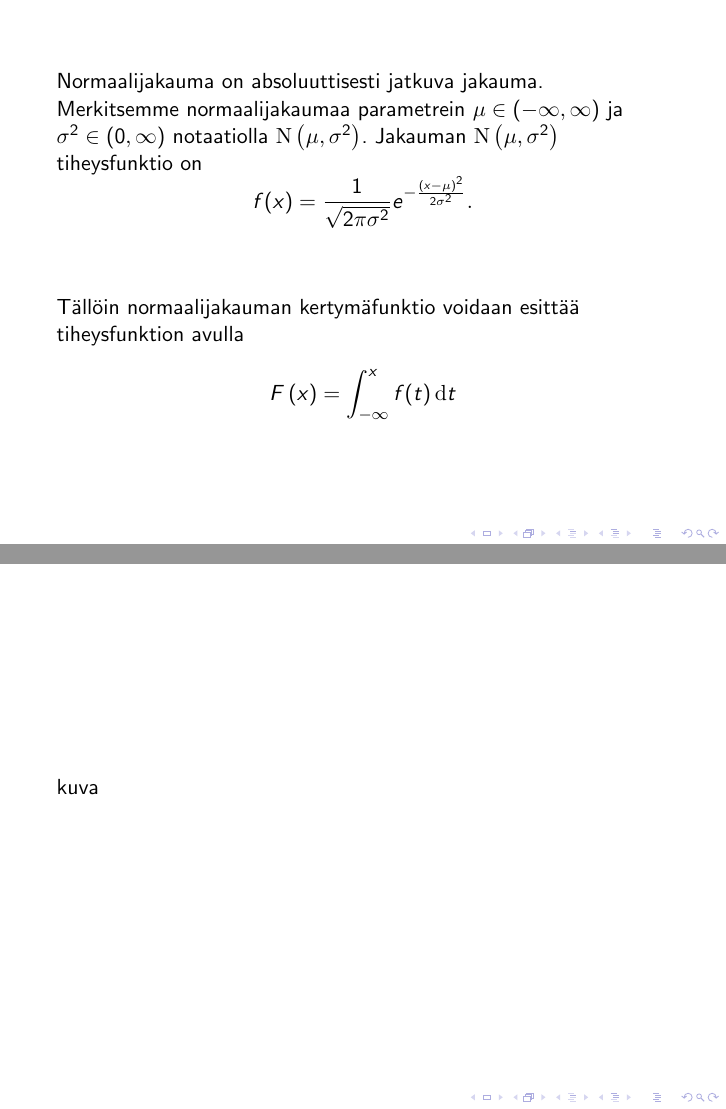
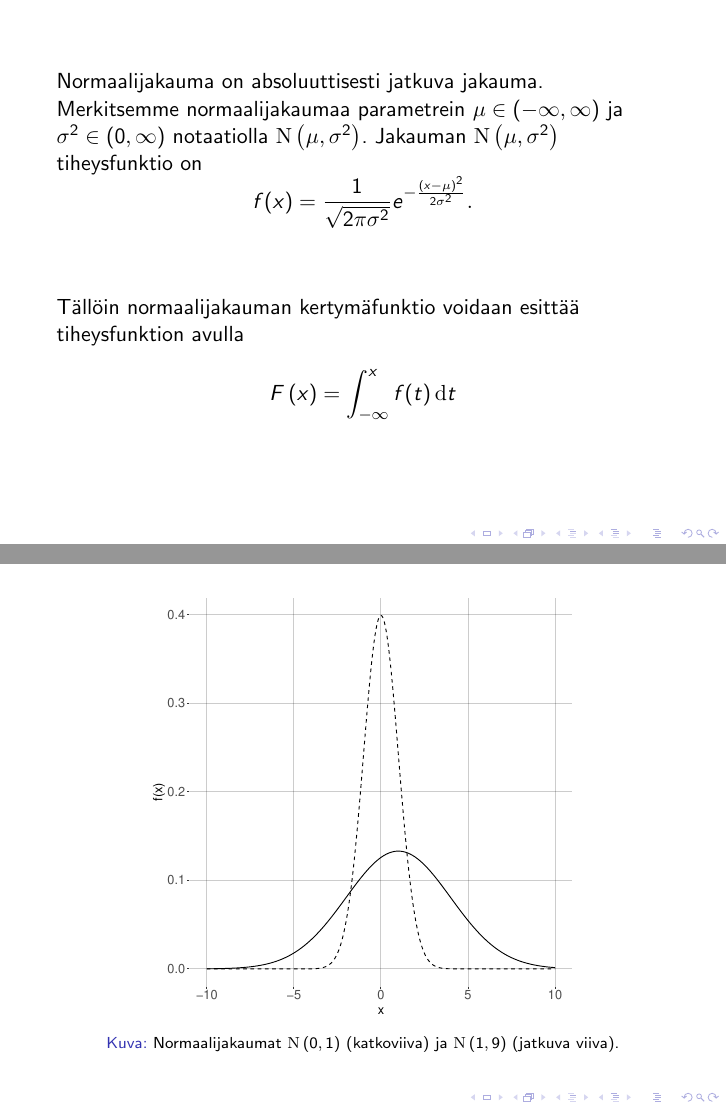
Before and after one commit to perej1/clt-teaching, LaTeX slides (presentation/presentation.tex): pages 9 and 10 of 20, joined at a grey line. Compiled offline with pdfLaTeX; a LaTeX package or settings file that is missing is left out.

Commit message:
Add picture about normal distribution to the presentation

```diff
--- a/presentation/presentation.tex
+++ b/presentation/presentation.tex
@@ -144,7 +144,12 @@
 %%%%%%%%%%%%%%%%%%%%%%%%%%%%%%%%%%%
 
 \begin{frame}
-  kuva
+  \begin{center}
+    \begin{figure}
+      \includegraphics[width=0.7\textwidth, height=0.7\textwidth]{normal}
+      \caption{Normaalijakaumat $\n\left(0,1\right)$ (katkoviiva) ja $\n\left(1, 9\right)$ (jatkuva viiva).}
+  \end{figure}
+\end{center}
 \end{frame}
 
 %%%%%%%%%%%%%%%%%%%%%%%%%%%%%%%%%%%
```
Also changed, not shown: presentation/normal.pdf, presentation/presentation.pdf, 1 other file.
